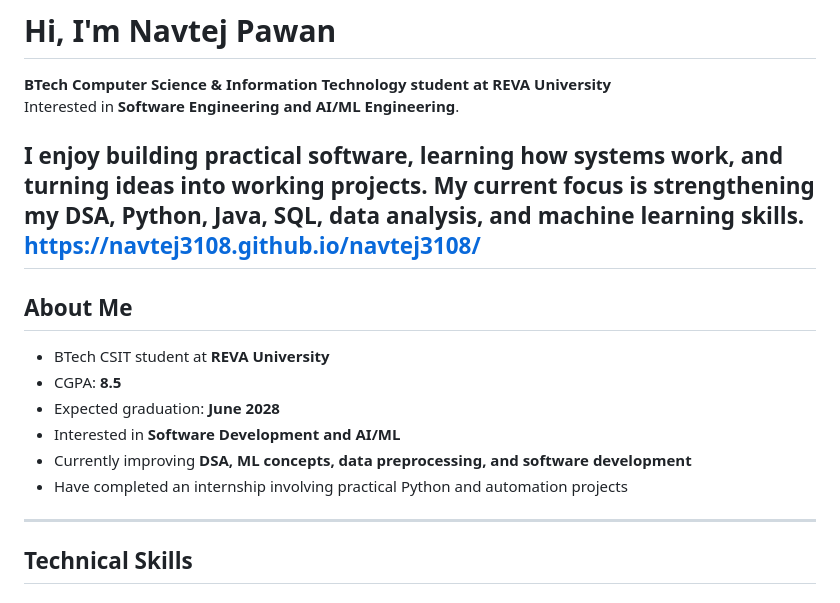
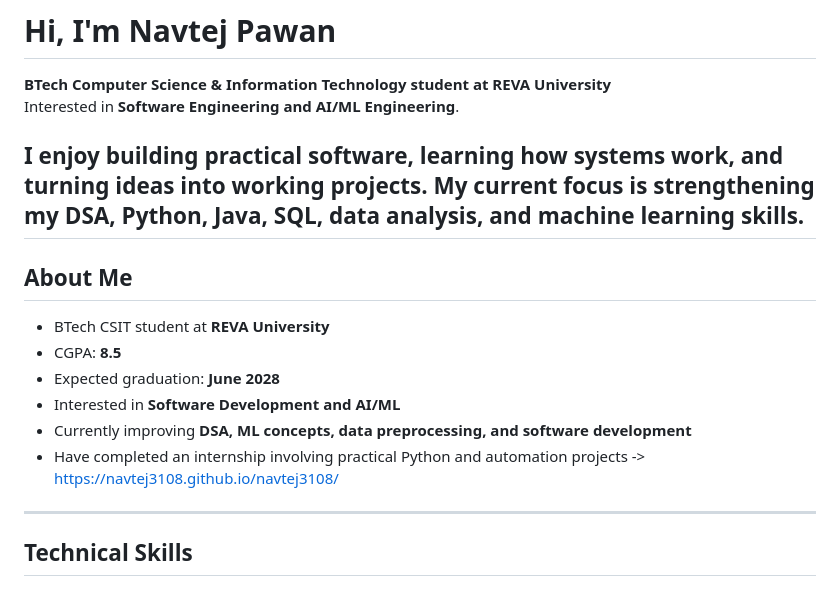
Before and after one commit to navtej3108/navtej3108, a Markdown page: README.md, the part around the change. GitHub-like rendering.

Commit message:
Remove duplicate website link from README
Removed duplicate link to personal website from README.

```diff
--- a/README.md
+++ b/README.md
@@ -4,7 +4,6 @@
 Interested in **Software Engineering and AI/ML Engineering**.
 
 I enjoy building practical software, learning how systems work, and turning ideas into working projects. My current focus is strengthening my **DSA, Python, Java, SQL, data analysis, and machine learning** skills.
-https://navtej3108.github.io/navtej3108/
 ---
 
 ## About Me
@@ -15,7 +14,7 @@ https://navtej3108.github.io/navtej3108/
 - Interested in **Software Development and AI/ML**
 - Currently improving **DSA, ML concepts, data preprocessing, and software development**
 - Have completed an internship involving practical Python and automation projects
-
+-> https://navtej3108.github.io/navtej3108/
 ---
 
 ## Technical Skills
```
